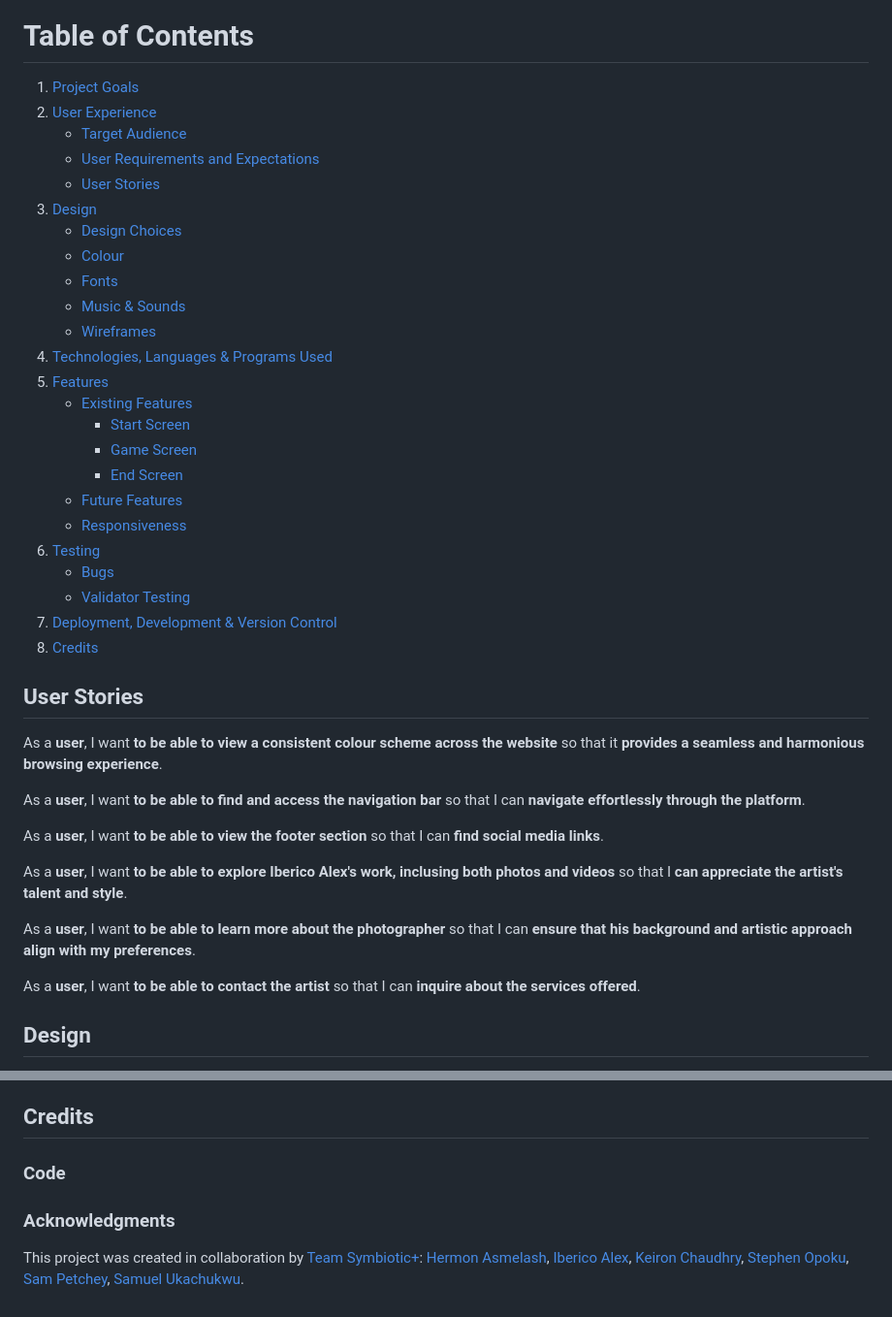
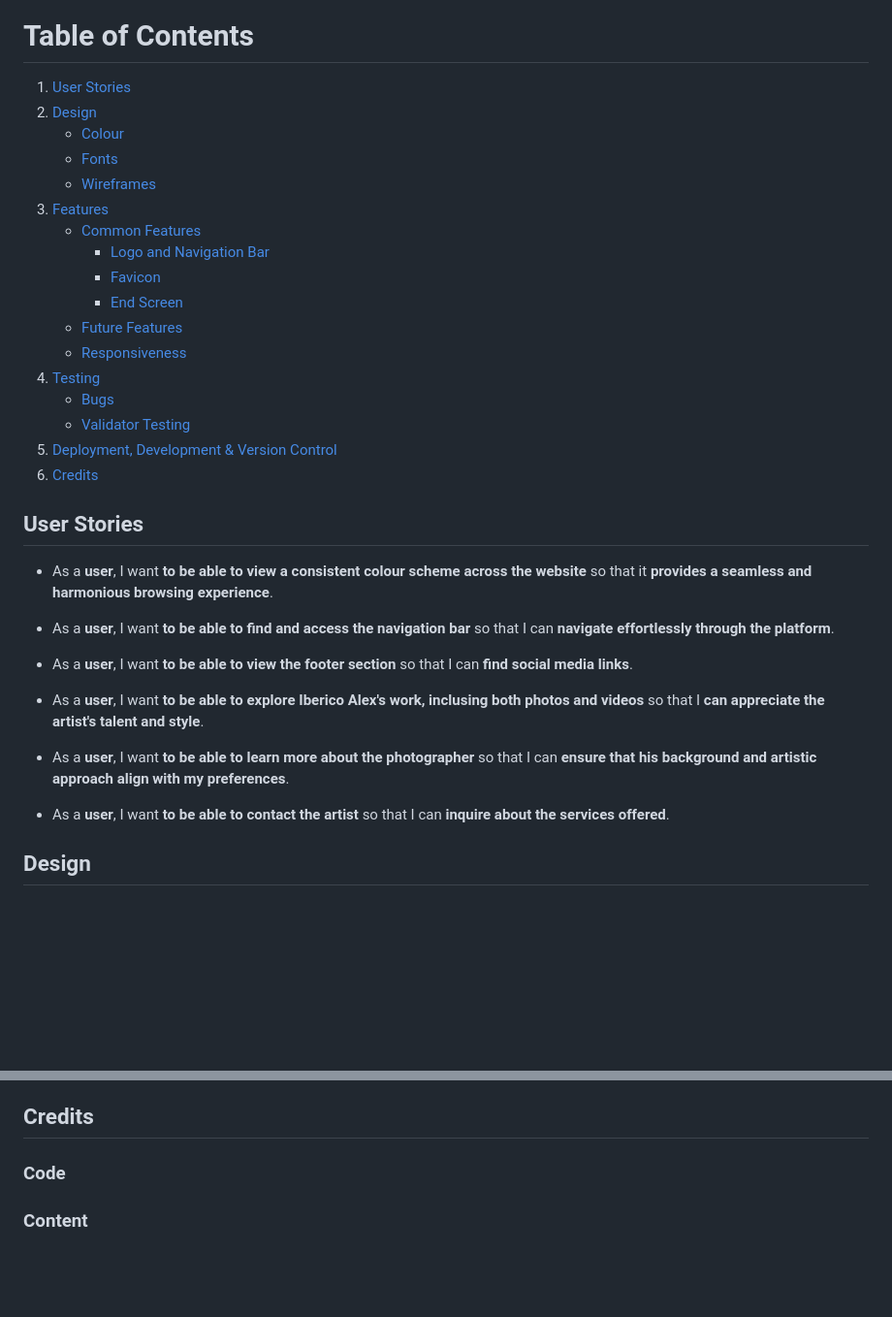
Before and after one commit to ibericoalex/iberico-alex-photography, a Markdown page: README.md, 2 parts joined by grey strips. Shown: that part at 97% size. Drawn GitHub-style; blank space fills up the shorter version.

Commit message:
Add table of contents to README

```diff
--- a/README.md
+++ b/README.md
@@ -8,22 +8,15 @@ Live deployment link can be found [here](https://ibericoalex.github.io/iberico-a
 
 # Table of Contents
 
-1. [Project Goals](#project-goals "Project Goals")
-2. [User Experience](#user-experience "User Experience")
-   - [Target Audience](#target-audience "Target Audience")
-   - [User Requirements and Expectations](#user-requirements-and-expectations "User Requirements and Expectations")
-   - [User Stories](#user-stories "User Stories")
-3. [Design](#design "Design")
-   - [Design Choices](#design-choices "Design Choices")
+1. [User Stories](#user-stories "User Stories")
+2. [Design](#design "Design")
    - [Colour](#colour "Colour")
    - [Fonts](#fonts "Fonts")
-   - [Music & Sounds](#music--sounds "Music & Sounds")
    - [Wireframes](#wireframes "Wireframes")
-4. [Technologies, Languages & Programs Used](#technologies-languages--programs-used)
-5. [Features](#features "Features")
-   - [Existing Features](#existing-features "Existing Features")
-     - [Start Screen](#start-screen "Start Screen")
-     - [Game Screen](#game-screen "Game Screen")
+4. [Features](#features "Features")
+   - [Common Features](#common-features "Common Features")
+     - [Logo and Navigation Bar](#logo-and-navigation-bar "Logo and Navigation Bar")
+     - [Favicon](#favicon "Favicon")
      - [End Screen](#end-screen "End Screen")
    - [Future Features](#future-features "Future Features")
    - [Responsiveness](#responsiveness "Responsiveness")
@@ -35,17 +28,17 @@ Live deployment link can be found [here](https://ibericoalex.github.io/iberico-a
 
 ## **User Stories**
 
-As a **user**, I want **to be able to view a consistent colour scheme across the website** so that it **provides a seamless and harmonious browsing experience**.
+- As a **user**, I want **to be able to view a consistent colour scheme across the website** so that it **provides a seamless and harmonious browsing experience**.
 
-As a **user**, I want **to be able to find and access the navigation bar** so that I can **navigate effortlessly through the platform**.
+- As a **user**, I want **to be able to find and access the navigation bar** so that I can **navigate effortlessly through the platform**.
 
-As a **user**, I want **to be able to view the footer section** so that I can **find social media links**.
+- As a **user**, I want **to be able to view the footer section** so that I can **find social media links**.
 
-As a **user**, I want **to be able to explore Iberico Alex's work, inclusing both photos and videos** so that I  **can appreciate the artist's talent and style**.
+- As a **user**, I want **to be able to explore Iberico Alex's work, inclusing both photos and videos** so that I  **can appreciate the artist's talent and style**.
 
-As a **user**, I want **to be able to learn more about the photographer** so that I can **ensure that his background and artistic approach align with my preferences**.
+- As a **user**, I want **to be able to learn more about the photographer** so that I can **ensure that his background and artistic approach align with my preferences**.
 
-As a **user**, I want **to be able to contact the artist** so that I can **inquire about the services offered**.
+- As a **user**, I want **to be able to contact the artist** so that I can **inquire about the services offered**.
 
 
 ## **Design**
@@ -168,8 +159,6 @@ This repository can be cloned and run locally with the following steps:
 - In your IDE, open the terminal and run the git clone command (i.e., git clone https://github.com/ibericoalex/iberico-alex-photography.git). The repository will now be cloned in your workspace.
 
 ## **Credits**
+
 ### **Code**
-
-### **Acknowledgments**
-
-This project was created in collaboration by [Team Symbiotic+](https://hackathon.codeinstitute.net/teams/314/): [Hermon Asmelash](https://github.com/Hasmelash95), [Iberico Alex](https://github.com/ibericoalex), [Keiron Chaudhry](https://github.com/keironchaudhry), [Stephen Opoku](https://github.com/Stephenkofipoku), [Sam Petchey](https://github.com/sampetchey), [Samuel Ukachukwu](https://github.com/SamuelUkachukwu).
+### **Content**
```
Also changed, not shown: other parts of README.md (+12 -14 lines).
